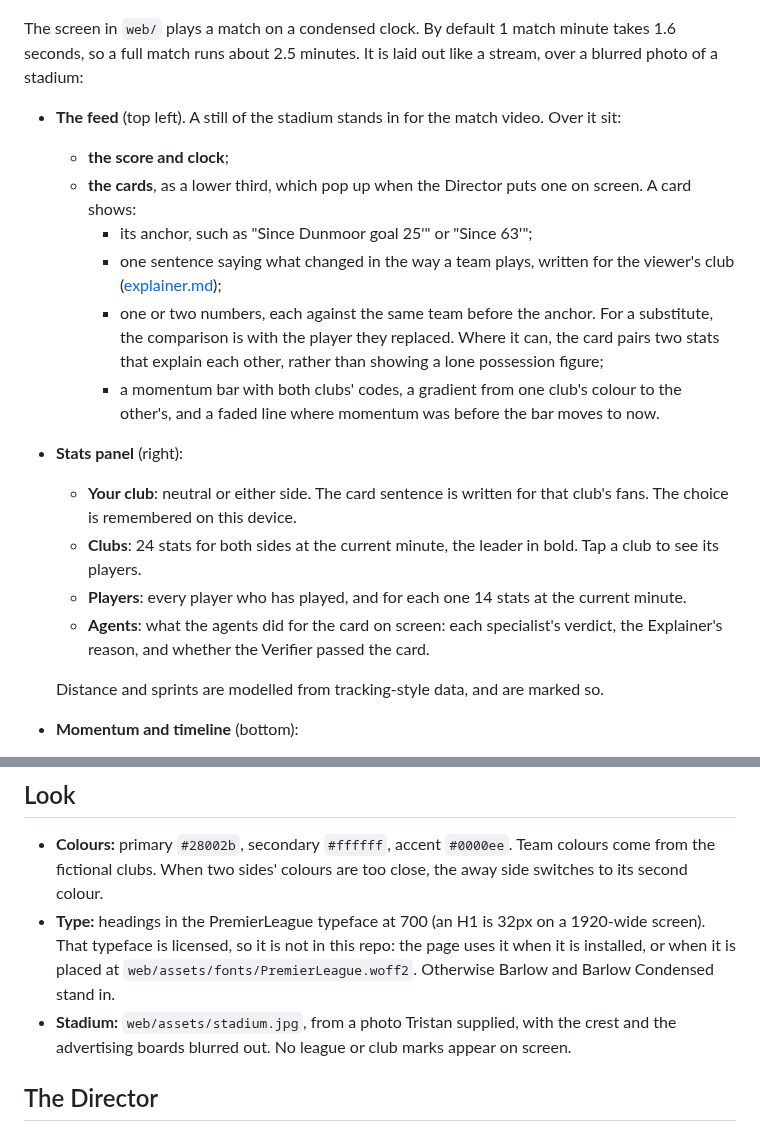
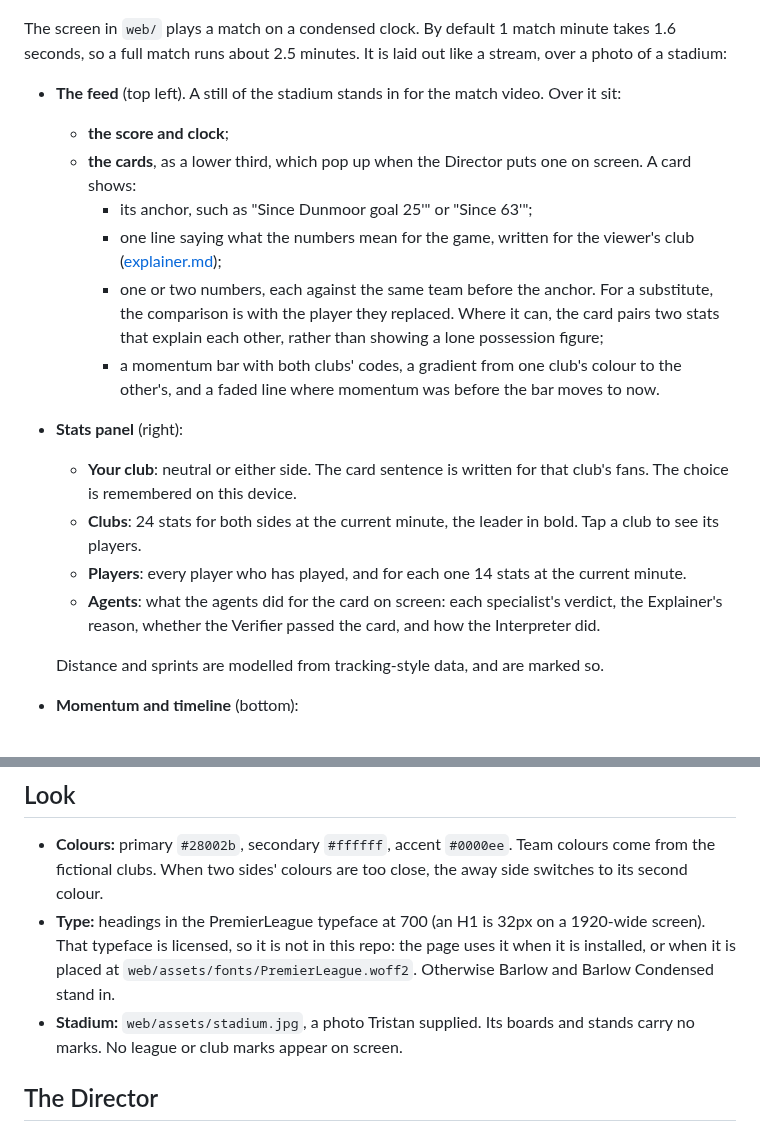
Before and after one commit to TTman12/MatchLens-PL-Hackathon, a Markdown page: docs/broadcast.md, 2 parts joined by grey strips. GitHub-like rendering.

```diff
--- a/docs/broadcast.md
+++ b/docs/broadcast.md
@@ -2,20 +2,20 @@
 
 ![A card naming a player who is making more tackles, with the club stats panel](img/broadcast.png)
 
-The screen in `web/` plays a match on a condensed clock. By default 1 match minute takes 1.6 seconds, so a full match runs about 2.5 minutes. It is laid out like a stream, over a blurred photo of a stadium:
+The screen in `web/` plays a match on a condensed clock. By default 1 match minute takes 1.6 seconds, so a full match runs about 2.5 minutes. It is laid out like a stream, over a photo of a stadium:
 
 - **The feed** (top left). A still of the stadium stands in for the match video. Over it sit:
   - **the score and clock**;
   - **the cards**, as a lower third, which pop up when the Director puts one on screen. A card shows:
     - its anchor, such as "Since Dunmoor goal 25'" or "Since 63'";
-    - one sentence saying what changed in the way a team plays, written for the viewer's club ([explainer.md](explainer.md));
+    - one line saying what the numbers mean for the game, written for the viewer's club ([explainer.md](explainer.md));
     - one or two numbers, each against the same team before the anchor. For a substitute, the comparison is with the player they replaced. Where it can, the card pairs two stats that explain each other, rather than showing a lone possession figure;
     - a momentum bar with both clubs' codes, a gradient from one club's colour to the other's, and a faded line where momentum was before the bar moves to now.
 - **Stats panel** (right):
   - **Your club**: neutral or either side. The card sentence is written for that club's fans. The choice is remembered on this device.
   - **Clubs**: 24 stats for both sides at the current minute, the leader in bold. Tap a club to see its players.
   - **Players**: every player who has played, and for each one 14 stats at the current minute.
-  - **Agents**: what the agents did for the card on screen: each specialist's verdict, the Explainer's reason, and whether the Verifier passed the card.
+  - **Agents**: what the agents did for the card on screen: each specialist's verdict, the Explainer's reason, whether the Verifier passed the card, and how the Interpreter did.
 
   Distance and sprints are modelled from tracking-style data, and are marked so.
 - **Momentum and timeline** (bottom):
@@ -49,7 +49,7 @@ Click the timeline to scrub.
 
 - **Colours:** primary `#28002b`, secondary `#ffffff`, accent `#0000ee`. Team colours come from the fictional clubs. When two sides' colours are too close, the away side switches to its second colour.
 - **Type:** headings in the PremierLeague typeface at 700 (an H1 is 32px on a 1920-wide screen). That typeface is licensed, so it is not in this repo: the page uses it when it is installed, or when it is placed at `web/assets/fonts/PremierLeague.woff2`. Otherwise Barlow and Barlow Condensed stand in.
-- **Stadium:** `web/assets/stadium.jpg`, from a photo Tristan supplied, with the crest and the advertising boards blurred out. No league or club marks appear on screen.
+- **Stadium:** `web/assets/stadium.jpg`, a photo Tristan supplied. Its boards and stands carry no marks. No league or club marks appear on screen.
 
 ## The Director
 
```
Also changed, not shown: docs/agents.md (+10 -0 lines), docs/explainer.md (+1 -1 lines), web/assets/stadium.jpg, 10 other files.
